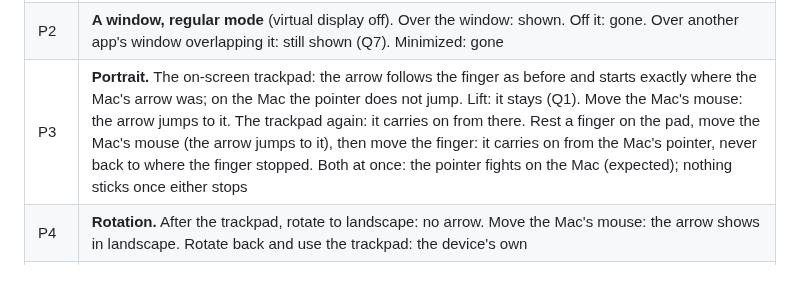
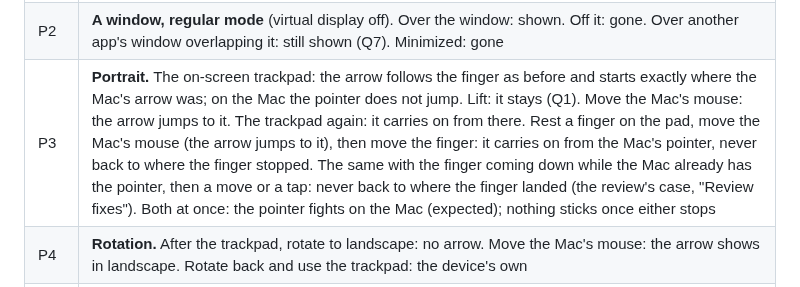
Before and after one commit to Saffsanity/sill, a Markdown page: docs/pointer-visibility-plan.md, the part around the change. GitHub-like rendering.

Commit message:
docs: P3 in both orders, as the review asked
The plan's device test P3 now also has the finger come down while the
Mac already has the pointer, then move or tap: it must never go back to
where the finger landed (the review's fifth finding; CLAUDE.md and PR #31
already list it).

Co-Authored-By: Claude Opus 5.5 (1M context) <noreply@anthropic.com>

```diff
--- a/docs/pointer-visibility-plan.md
+++ b/docs/pointer-visibility-plan.md
@@ -976,7 +976,7 @@ pointer: ignored the Mac restating this device's own position on the new connect
 |---|---|
 | P1 | **The Desktop, landscape.** Move the Mac's mouse: the arrow on the iPad where it is on the Mac, in the same shape (the I-beam over text, the hand over a link), following within about a tick. Stop: it stays. Tap the iPad's screen: gone at once. Move the mouse again: back |
 | P2 | **A window, regular mode** (virtual display off). Over the window: shown. Off it: gone. Over another app's window overlapping it: still shown (Q7). Minimized: gone |
-| P3 | **Portrait.** The on-screen trackpad: the arrow follows the finger as before and starts exactly where the Mac's arrow was; on the Mac the pointer does not jump. Lift: it stays (Q1). Move the Mac's mouse: the arrow jumps to it. The trackpad again: it carries on from there. Rest a finger on the pad, move the Mac's mouse (the arrow jumps to it), then move the finger: it carries on from the Mac's pointer, never back to where the finger stopped. Both at once: the pointer fights on the Mac (expected); nothing sticks once either stops |
+| P3 | **Portrait.** The on-screen trackpad: the arrow follows the finger as before and starts exactly where the Mac's arrow was; on the Mac the pointer does not jump. Lift: it stays (Q1). Move the Mac's mouse: the arrow jumps to it. The trackpad again: it carries on from there. Rest a finger on the pad, move the Mac's mouse (the arrow jumps to it), then move the finger: it carries on from the Mac's pointer, never back to where the finger stopped. The same with the finger coming down while the Mac already has the pointer, then a move or a tap: never back to where the finger landed (the review's case, "Review fixes"). Both at once: the pointer fights on the Mac (expected); nothing sticks once either stops |
 | P4 | **Rotation.** After the trackpad, rotate to landscape: no arrow. Move the Mac's mouse: the arrow shows in landscape. Rotate back and use the trackpad: the device's own |
 | P5 | **Typing.** The software keyboard or a hardware key hides the portrait arrow (as today); the key row's keys do not; the next trackpad stroke shows it |
 | P6 | **The Pencil** draws no arrow while it touches (Q2; before this change it did). Hover cannot be checked on the iPad mini 6 (iPad14,1), whose Pencil does not hover, nor in the simulator; only S1's photo covers that state |
```
